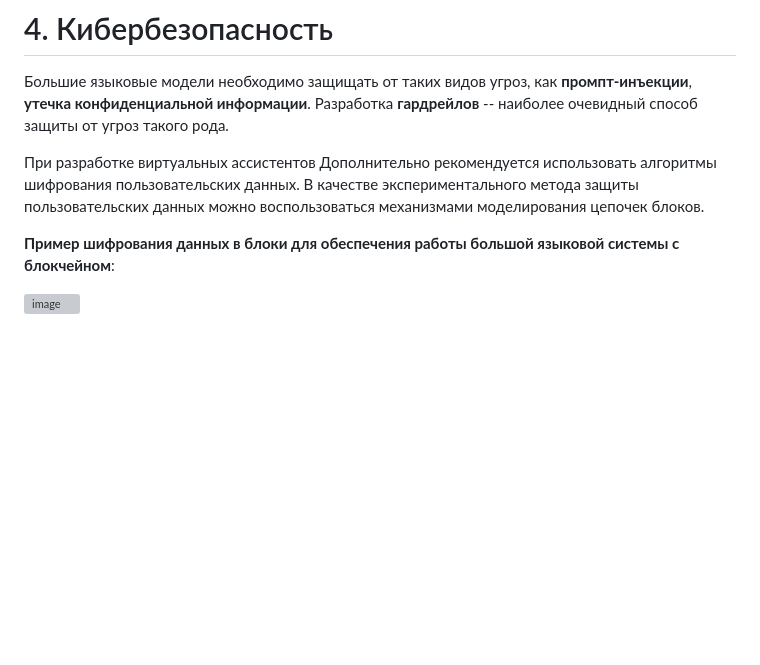
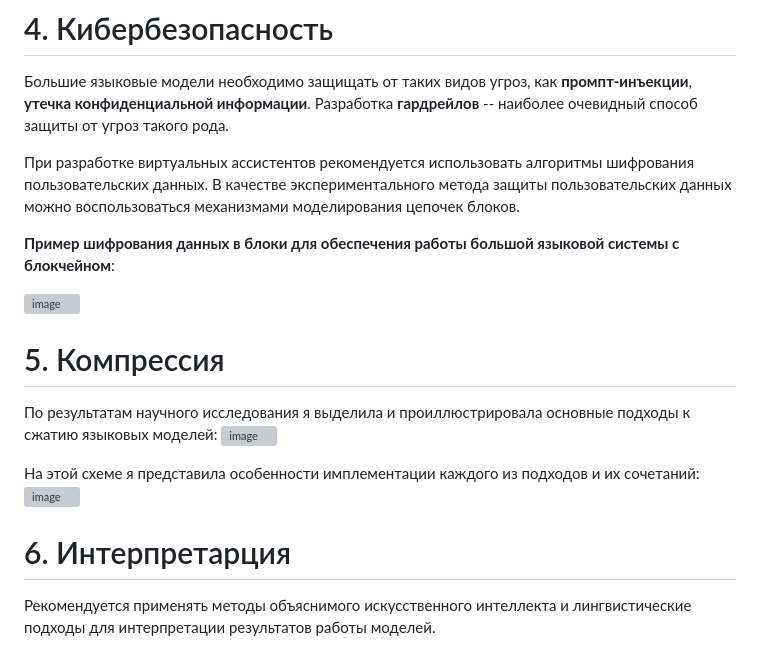
Before and after one commit to vifirsanova/empi, a Markdown page: developers_recommendations.md, the part around the change. GitHub-like rendering; blank space fills up the shorter version; grey boxes are pictures that could not be loaded.

```diff
--- a/developers_recommendations.md
+++ b/developers_recommendations.md
@@ -37,8 +37,20 @@
 
 Большие языковые модели необходимо защищать от таких видов угроз, как **промпт-инъекции**, **утечка конфиденциальной информации**. Разработка **гардрейлов** -- наиболее очевидный способ защиты от угроз такого рода.
 
-При разработке виртуальных ассистентов Дополнительно рекомендуется использовать алгоритмы шифрования пользовательских данных. В качестве экспериментального метода защиты пользовательских данных можно воспользоваться механизмами моделирования цепочек блоков.
+При разработке виртуальных ассистентов рекомендуется использовать алгоритмы шифрования пользовательских данных. В качестве экспериментального метода защиты пользовательских данных можно воспользоваться механизмами моделирования цепочек блоков.
 
 **Пример шифрования данных в блоки для обеспечения работы большой языковой системы с блокчейном**:
 
 ![image](https://github.com/user-attachments/assets/33c492ff-ad07-4dc2-a94e-7a234a9d8a4f)
+
+# 5. Компрессия
+
+По результатам научного исследования я выделила и проиллюстрировала основные подходы к сжатию языковых моделей:
+![image](https://github.com/user-attachments/assets/a36ff76d-2a8f-4ccb-ac4b-764679f69886)
+
+На этой схеме я представила особенности имплементации каждого из подходов и их сочетаний:
+![image](https://github.com/user-attachments/assets/f88db682-34c6-4852-a217-979fbcfe6291)
+
+# 6. Интерпретарция
+
+Рекомендуется применять методы объяснимого искусственного интеллекта и лингвистические подходы для интерпретации результатов работы моделей.
```
